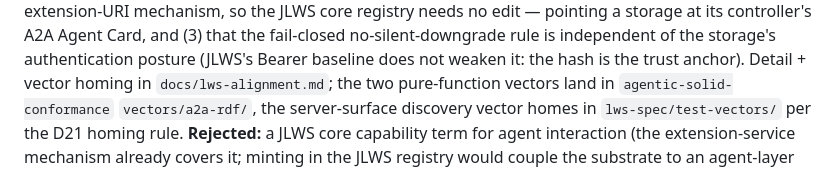
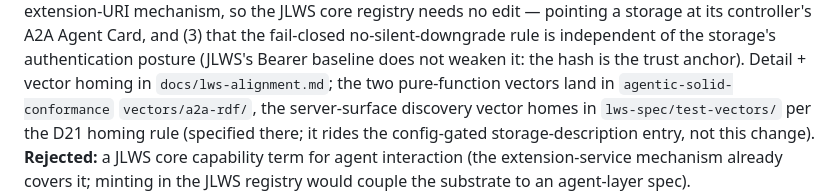
Before and after one commit to jeswr/solid-specs, a Markdown page: specs/a2a-rdf/DECISIONS.md, the part around the change. GitHub-like rendering.

Commit message:
docs: honesty fix — the lws-spec discovery vector is SPECIFIED, not yet landed
The sd-agent-interaction-service case rides the config-gated storage-description
entry (lws-spec docs/alignment/a2a-rdf.md §3-§4); phrase the homing statements as
planned, per the no-doc-describes-what-isn't rule.

Model: claude-fable-5
Co-Authored-By: Claude Fable <noreply@anthropic.com>

```diff
--- a/specs/a2a-rdf/DECISIONS.md
+++ b/specs/a2a-rdf/DECISIONS.md
@@ -114,7 +114,8 @@ rule is independent of the storage's authentication posture (JLWS's Bearer basel
 weaken it: the hash is the trust anchor). Detail + vector homing in
 `docs/lws-alignment.md`; the two pure-function vectors land in
 `agentic-solid-conformance` `vectors/a2a-rdf/`, the server-surface discovery vector homes in
-`lws-spec/test-vectors/` per the D21 homing rule. **Rejected:** a JLWS core capability term
+`lws-spec/test-vectors/` per the D21 homing rule (specified there; it rides the
+config-gated storage-description entry, not this change). **Rejected:** a JLWS core capability term
 for agent interaction (the extension-service mechanism already covers it; minting in the
 JLWS registry would couple the substrate to an agent-layer spec).
 
```
Also changed, not shown: 1 other file.
